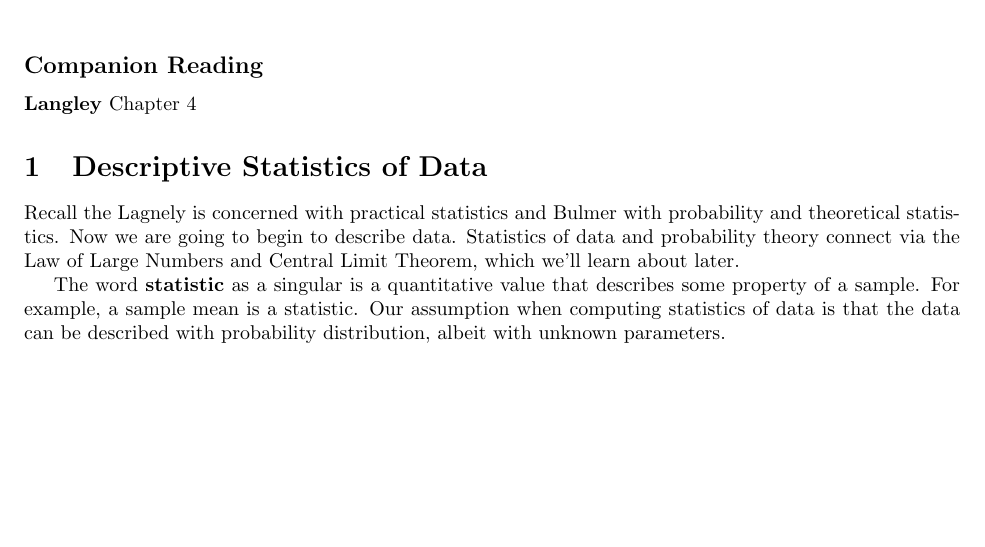
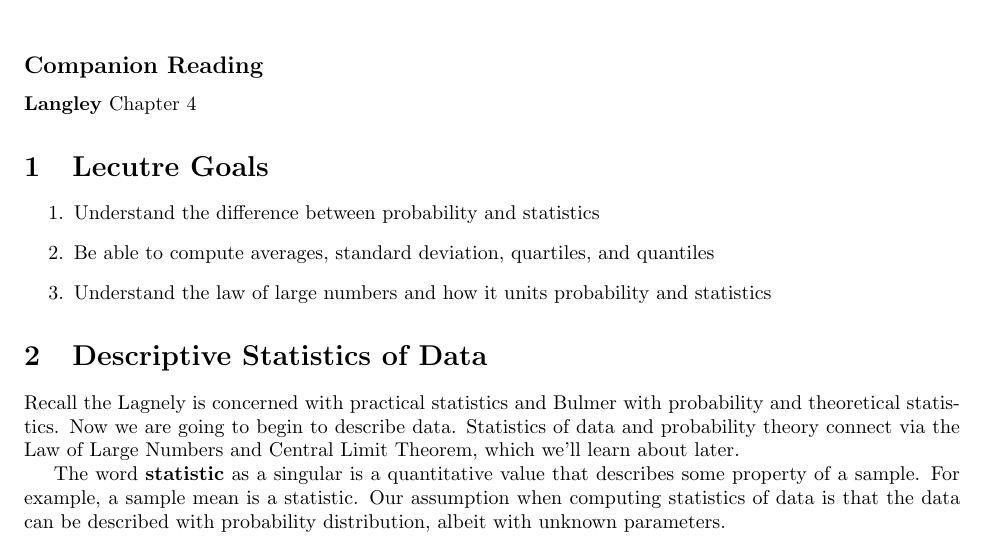
Before and after one commit to whitead/numerical_stats, a LaTeX document (unit_7/lectures/lecture_1.tex): part of page 1 of 3, cut so that both start at the same text, the shorter picture padded with empty space. Compiled offline with pdfLaTeX.

Commit message:
Added goals to 6-1,2,3 and 7-1 lectures

```diff
--- a/unit_7/lectures/lecture_1.tex
+++ b/unit_7/lectures/lecture_1.tex
@@ -13,6 +13,16 @@
 
   \subsection*{Companion Reading}
   \textbf{Langley} Chapter 4
+
+  \section{Lecutre Goals}
+
+  \begin{enumerate}
+  \item Understand the difference between probability and statistics
+  \item Be able to compute averages, standard deviation, quartiles, and quantiles
+  \item Understand the law of large numbers and how it units probability and statistics
+
+  \end{enumerate}
+
 
 
 \section{Descriptive Statistics of Data}
```
Also changed, not shown: unit_7/lectures/lecture_1.pdf, 3 other files.
